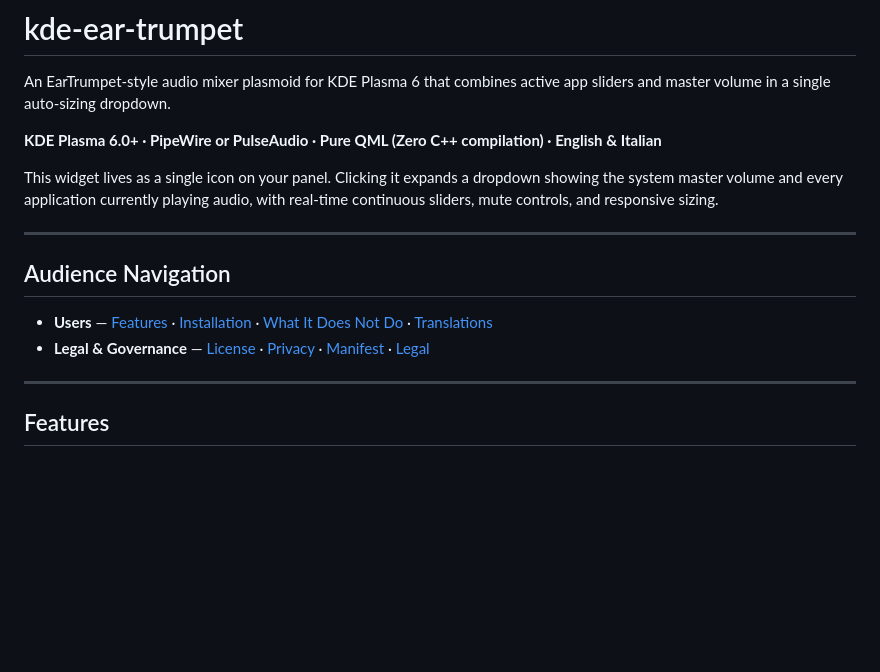
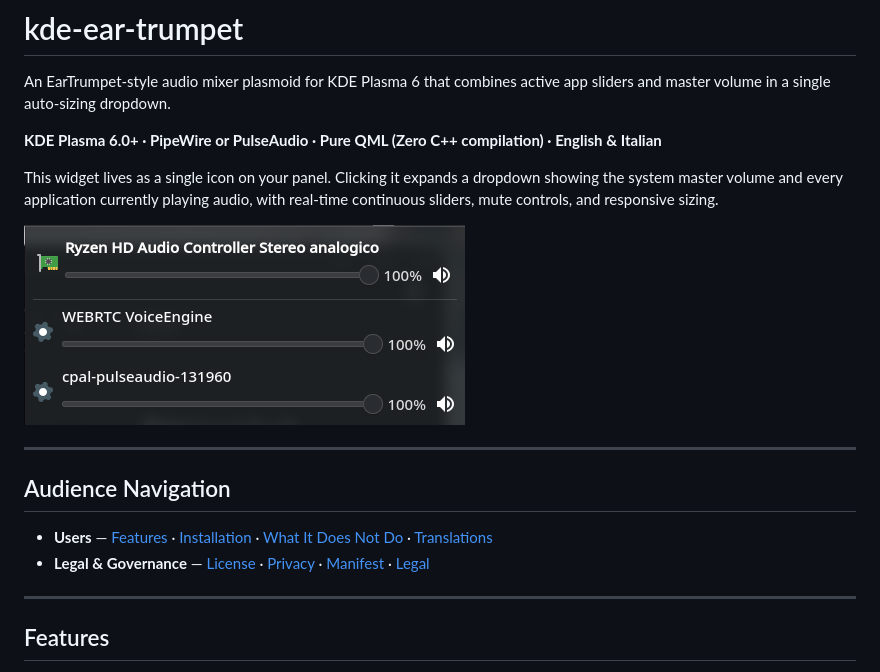
Before and after one commit to padelle2603/kde-ear-trumpet, a Markdown page: README.md, the part around one of its changes. Rendered like a GitHub page; pictures changed too: img/screenshot.png (added); blank space fills up the shorter version.

Commit message:
docs: add preview screenshot and update document anchor links

```diff
--- a/README.md
+++ b/README.md
@@ -6,6 +6,8 @@ An EarTrumpet-style audio mixer plasmoid for KDE Plasma 6 that combines active a
 
 This widget lives as a single icon on your panel. Clicking it expands a dropdown showing the system master volume and every application currently playing audio, with real-time continuous sliders, mute controls, and responsive sizing.
 
+![Screenshot](img/screenshot.png)
+
 ---
 
 ## Audience Navigation
```
Also changed, not shown: other parts of README.md (+1 -1 lines).
